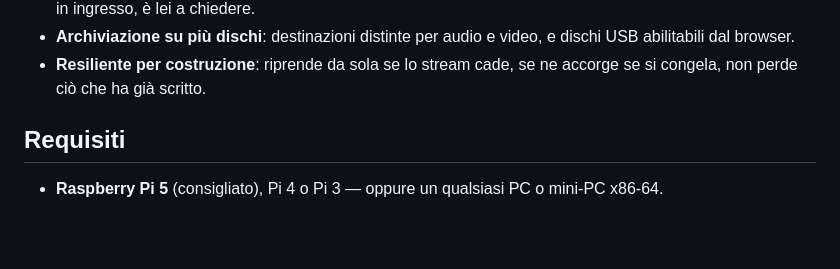
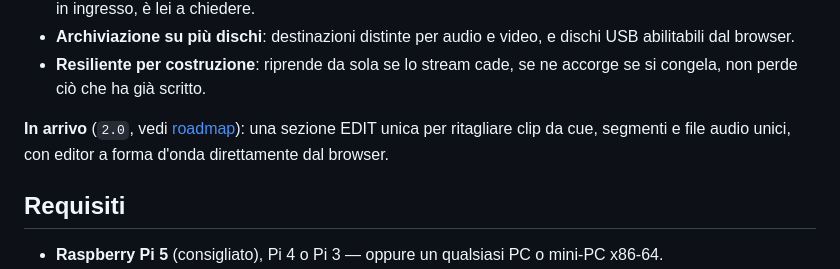
Before and after one commit to rufusinfabula/Fluxus, a Markdown page: README.md, the part around the change. Rendered like a GitHub page; blank space fills up the shorter version.

```diff
--- a/README.md
+++ b/README.md
@@ -39,6 +39,10 @@ abbonamento.
   dischi USB abilitabili dal browser.
 - **Resiliente per costruzione**: riprende da sola se lo stream cade, se ne
   accorge se si congela, non perde ciò che ha già scritto.
+
+**In arrivo** (`2.0`, vedi [roadmap](docs/ROADMAP.md#più-avanti)): una sezione
+EDIT unica per ritagliare clip da cue, segmenti e file audio unici, con editor
+a forma d'onda direttamente dal browser.
 
 ## Requisiti
 
```
Also changed, not shown: docs/ROADMAP.md (+8 -2 lines).
